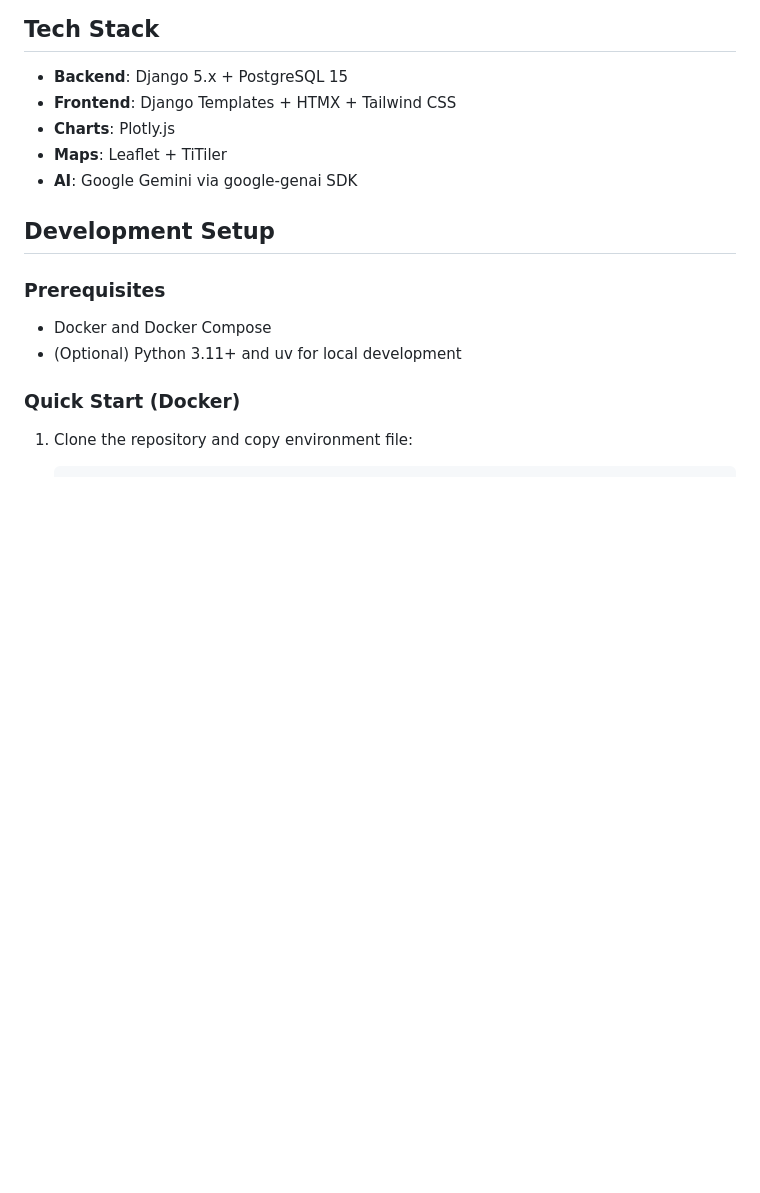
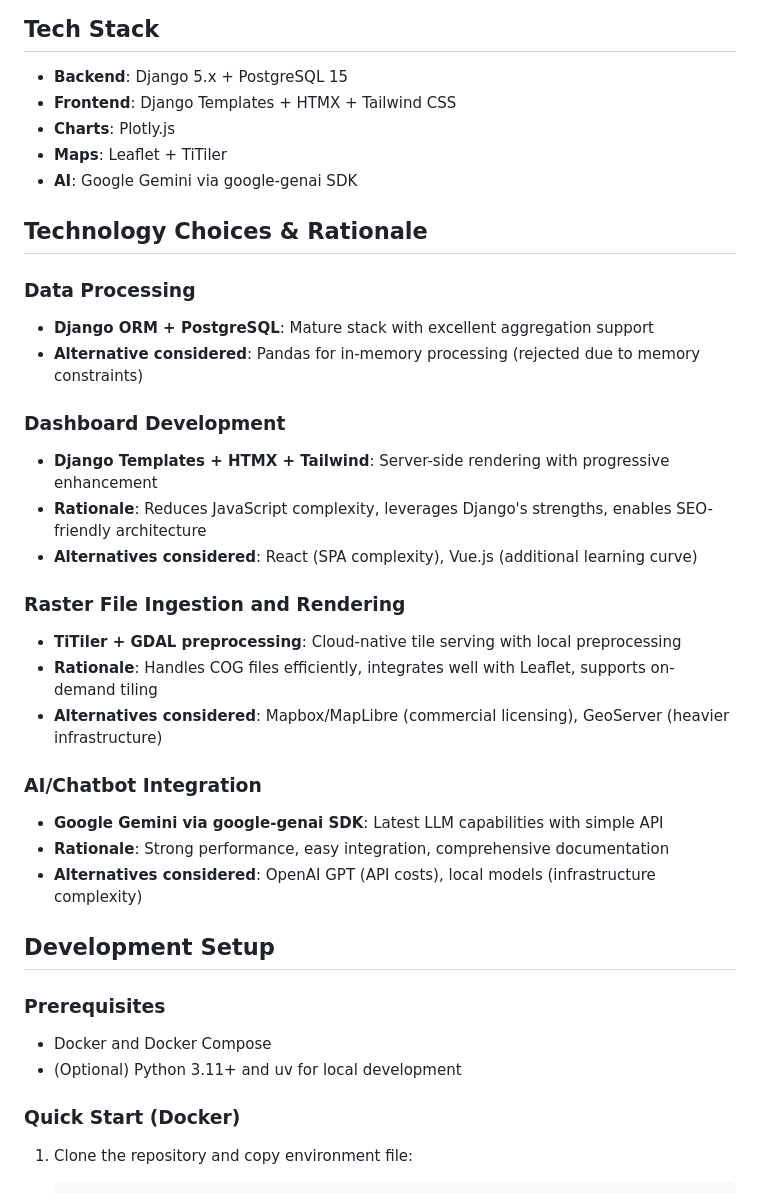
Before and after one commit to chubi-x/ai_powered_data_dashboard, a Markdown page: README.md, the part around one of its changes. Drawn GitHub-style; blank space fills up the shorter version.

```diff
--- a/README.md
+++ b/README.md
@@ -9,6 +9,27 @@ A Django-based data dashboard featuring agricultural projections visualization,
 - **Charts**: Plotly.js
 - **Maps**: Leaflet + TiTiler
 - **AI**: Google Gemini via google-genai SDK
+
+## Technology Choices & Rationale
+
+### Data Processing
+- **Django ORM + PostgreSQL**: Mature stack with excellent aggregation support
+- **Alternative considered**: Pandas for in-memory processing (rejected due to memory constraints)
+
+### Dashboard Development
+- **Django Templates + HTMX + Tailwind**: Server-side rendering with progressive enhancement
+- **Rationale**: Reduces JavaScript complexity, leverages Django's strengths, enables SEO-friendly architecture
+- **Alternatives considered**: React (SPA complexity), Vue.js (additional learning curve)
+
+### Raster File Ingestion and Rendering
+- **TiTiler + GDAL preprocessing**: Cloud-native tile serving with local preprocessing
+- **Rationale**: Handles COG files efficiently, integrates well with Leaflet, supports on-demand tiling
+- **Alternatives considered**: Mapbox/MapLibre (commercial licensing), GeoServer (heavier infrastructure)
+
+### AI/Chatbot Integration
+- **Google Gemini via google-genai SDK**: Latest LLM capabilities with simple API
+- **Rationale**: Strong performance, easy integration, comprehensive documentation
+- **Alternatives considered**: OpenAI GPT (API costs), local models (infrastructure complexity)
 
 ## Development Setup
 
```
Also changed, not shown: other parts of README.md (+52 -1 lines).
